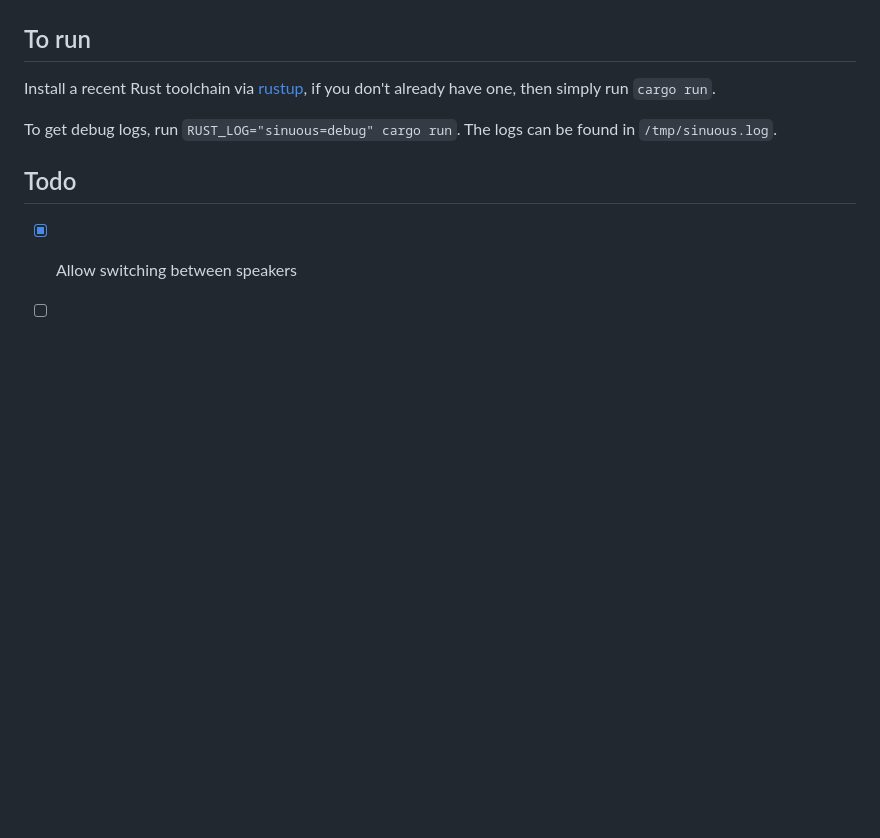
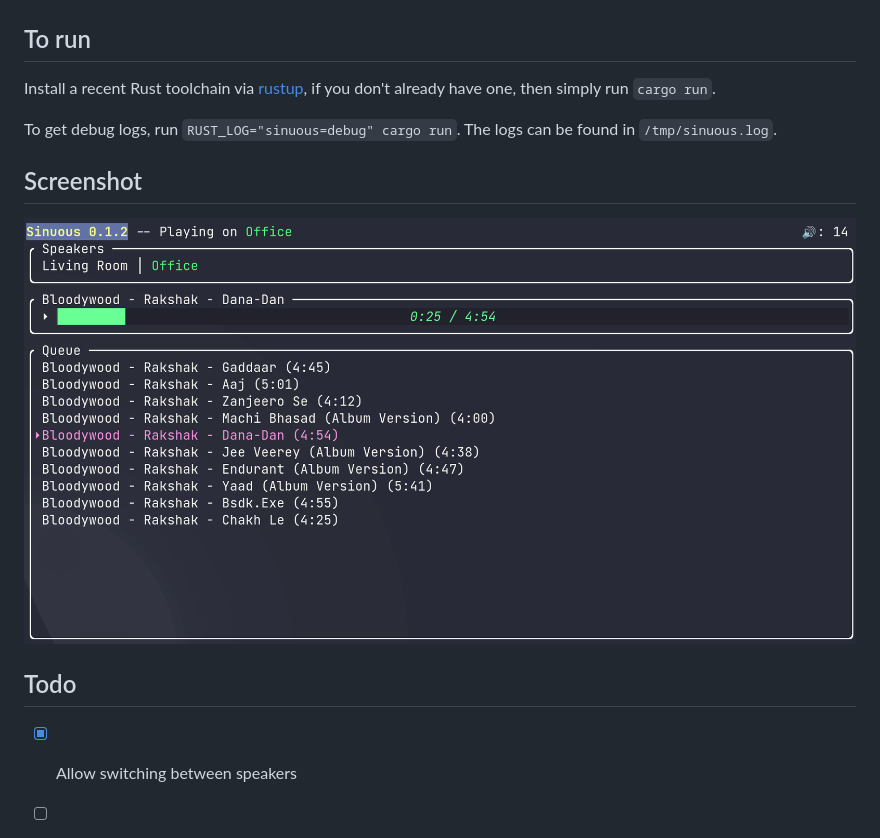
Before and after one commit to abusch/sinuous, a Markdown page: README.md, the part around the change. Rendered like a GitHub page; pictures changed too: assets/screenshot.png (added); blank space fills up the shorter version.

Commit message:
docs: add screenshot to README file

```diff
--- a/README.md
+++ b/README.md
@@ -20,6 +20,10 @@ Install a recent Rust toolchain via [rustup](https://rustup.rs), if you don't al
 
 To get debug logs, run `RUST_LOG="sinuous=debug" cargo run`. The logs can be found in `/tmp/sinuous.log`.
 
+## Screenshot
+
+![screenshot](assets/screenshot.png)
+
 ## Todo
 - [x] Allow switching between speakers
 - [ ] Support more actions (seek forward, backward, change playing mode, volume...)
```
